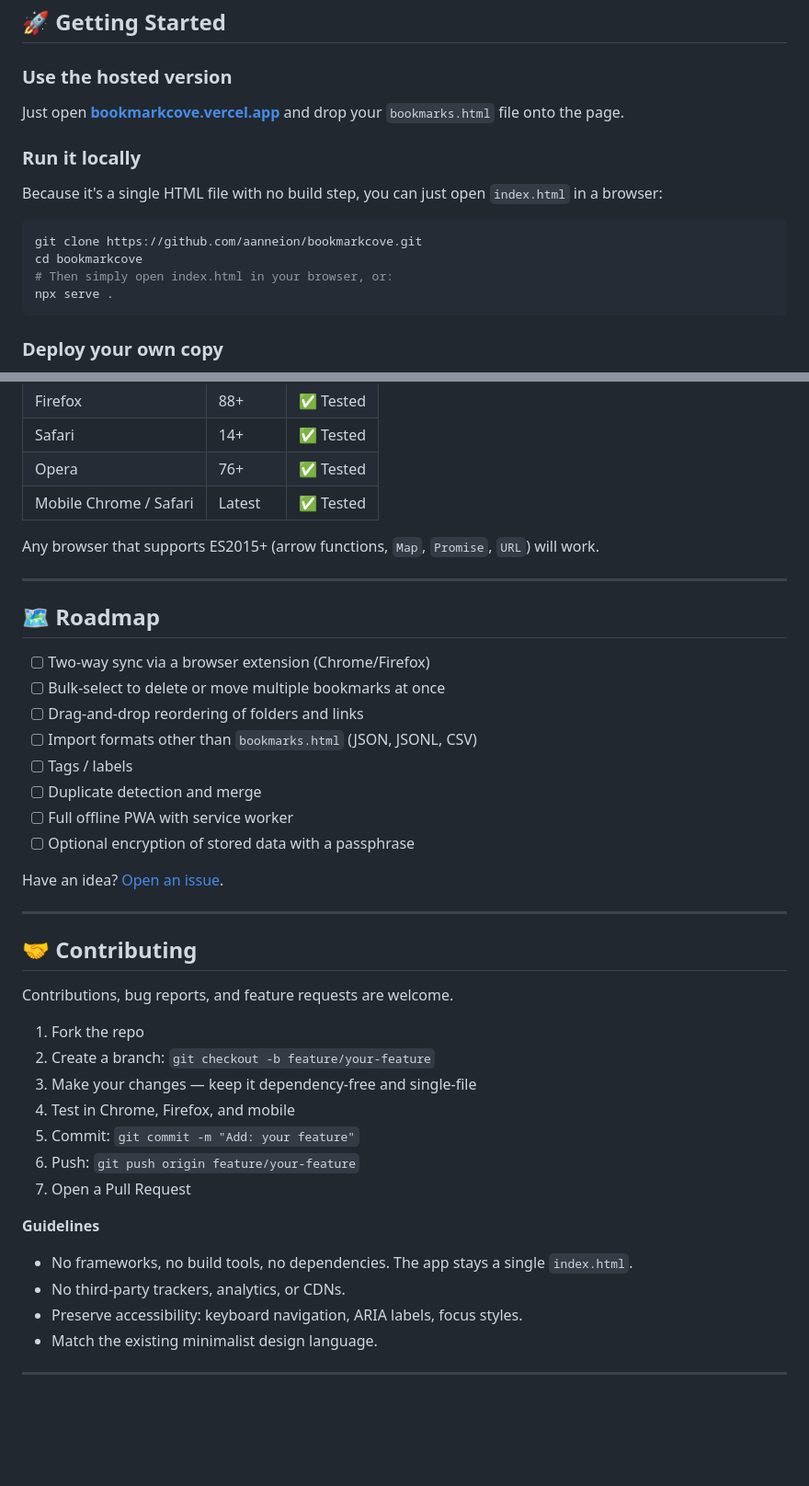
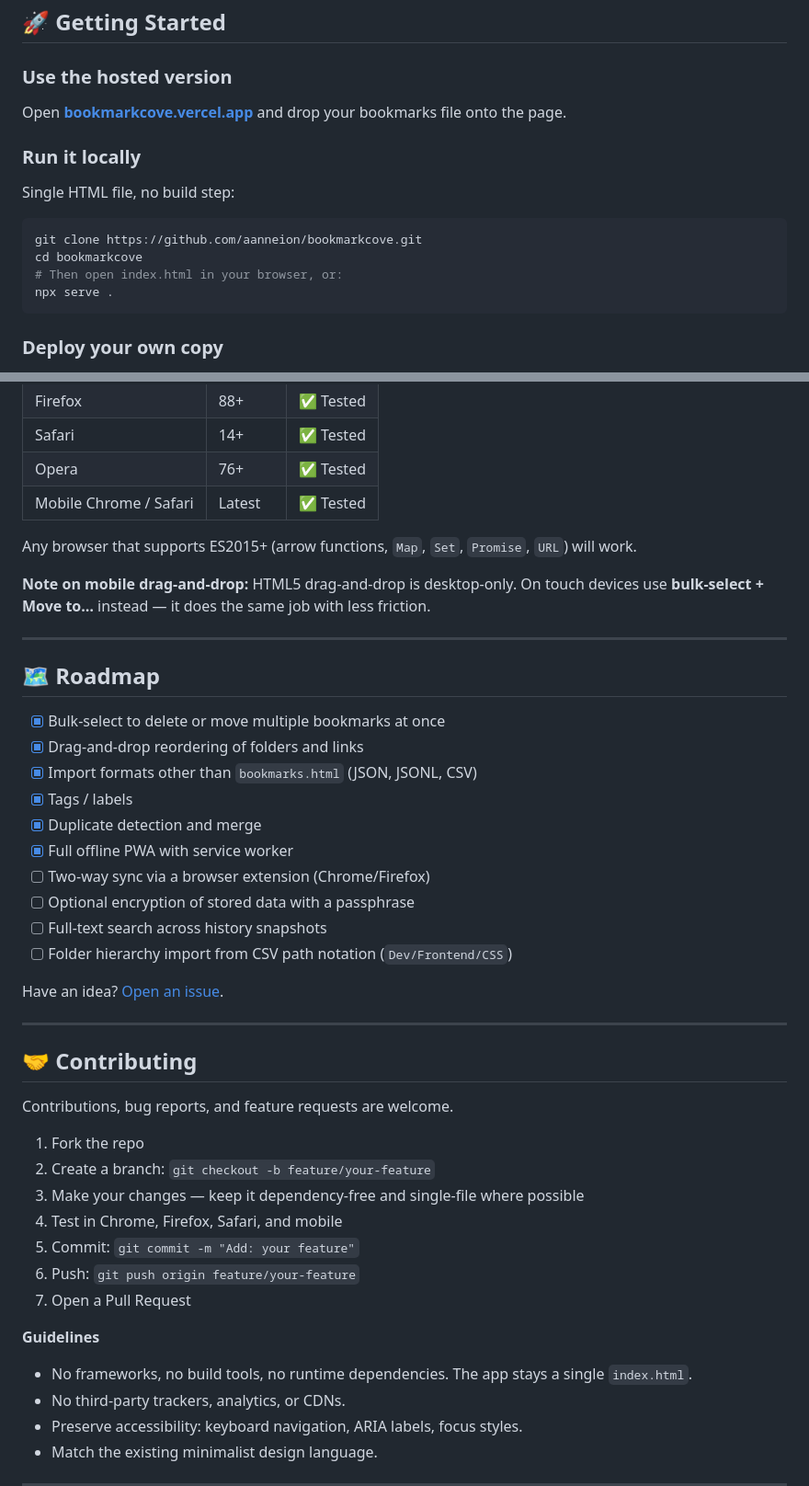
Before and after one commit to aanneion/BookmarkCove, a Markdown page: README.md, 2 parts joined by grey strips. Shown at 92% size. Rendered like a GitHub page; blank space fills up the shorter version.

````diff
--- a/README.md
+++ b/README.md
@@ -64,16 +75,16 @@ BookmarkCove was built privacy-first.
 
 ### Use the hosted version
 
-Just open [**bookmarkcove.vercel.app**](https://bookmarkcove.vercel.app/) and drop your `bookmarks.html` file onto the page.
+Open [**bookmarkcove.vercel.app**](https://bookmarkcove.vercel.app/) and drop your bookmarks file onto the page.
 
 ### Run it locally
 
-Because it's a single HTML file with no build step, you can just open `index.html` in a browser:
+Single HTML file, no build step:
 
 ```bash
 git clone https://github.com/aanneion/bookmarkcove.git
 cd bookmarkcove
-# Then simply open index.html in your browser, or:
+# Then open index.html in your browser, or:
 npx serve .
 ```
 
@@ -188,20 +219,24 @@ There is no server, no API call, no upload at any step.
 | Opera | 76+ | ✅ Tested |
 | Mobile Chrome / Safari | Latest | ✅ Tested |
 
-Any browser that supports ES2015+ (arrow functions, `Map`, `Promise`, `URL`) will work.
+Any browser that supports ES2015+ (arrow functions, `Map`, `Set`, `Promise`, `URL`) will work.
+
+**Note on mobile drag-and-drop:** HTML5 drag-and-drop is desktop-only. On touch devices use **bulk-select + Move to…** instead — it does the same job with less friction.
 
 ---
 
 ## 🗺️ Roadmap
 
+- [x] Bulk-select to delete or move multiple bookmarks at once
+- [x] Drag-and-drop reordering of folders and links
+- [x] Import formats other than `bookmarks.html` (JSON, JSONL, CSV)
+- [x] Tags / labels
+- [x] Duplicate detection and merge
+- [x] Full offline PWA with service worker
 - [ ] Two-way sync via a browser extension (Chrome/Firefox)
-- [ ] Bulk-select to delete or move multiple bookmarks at once
-- [ ] Drag-and-drop reordering of folders and links
-- [ ] Import formats other than `bookmarks.html` (JSON, JSONL, CSV)
-- [ ] Tags / labels
-- [ ] Duplicate detection and merge
-- [ ] Full offline PWA with service worker
 - [ ] Optional encryption of stored data with a passphrase
+- [ ] Full-text search across history snapshots
+- [ ] Folder hierarchy import from CSV path notation (`Dev/Frontend/CSS`)
 
 Have an idea? [Open an issue](https://github.com/aanneion/bookmarkcove/issues).
 
@@ -213,15 +248,15 @@ Contributions, bug reports, and feature requests are welcome.
 
 1. Fork the repo
 2. Create a branch: `git checkout -b feature/your-feature`
-3. Make your changes — keep it dependency-free and single-file
-4. Test in Chrome, Firefox, and mobile
+3. Make your changes — keep it dependency-free and single-file where possible
+4. Test in Chrome, Firefox, Safari, and mobile
 5. Commit: `git commit -m "Add: your feature"`
 6. Push: `git push origin feature/your-feature`
 7. Open a Pull Request
 
 **Guidelines**
 
-- No frameworks, no build tools, no dependencies. The app stays a single `index.html`.
+- No frameworks, no build tools, no runtime dependencies. The app stays a single `index.html`.
 - No third-party trackers, analytics, or CDNs.
 - Preserve accessibility: keyboard navigation, ARIA labels, focus styles.
 - Match the existing minimalist design language.
````
Also changed, not shown: other parts of README.md (+58 -27 lines).
